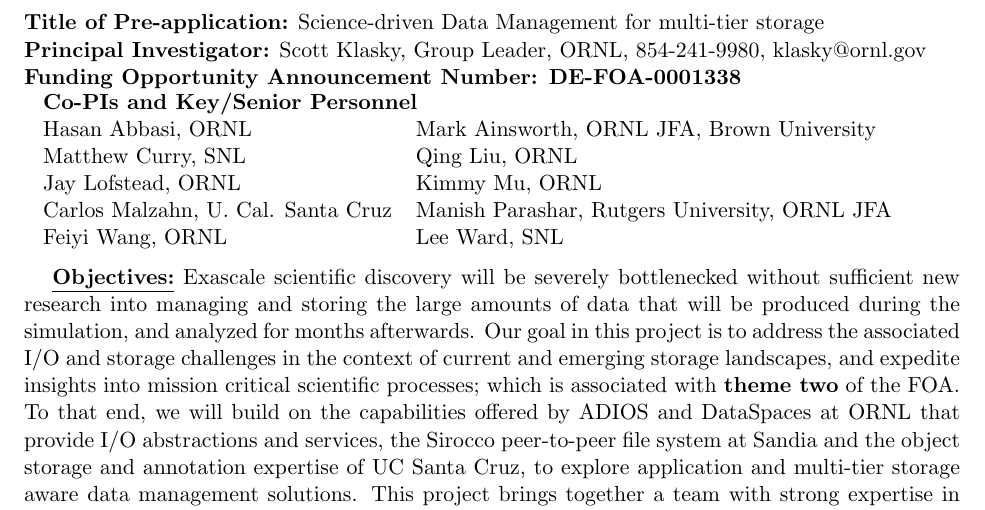
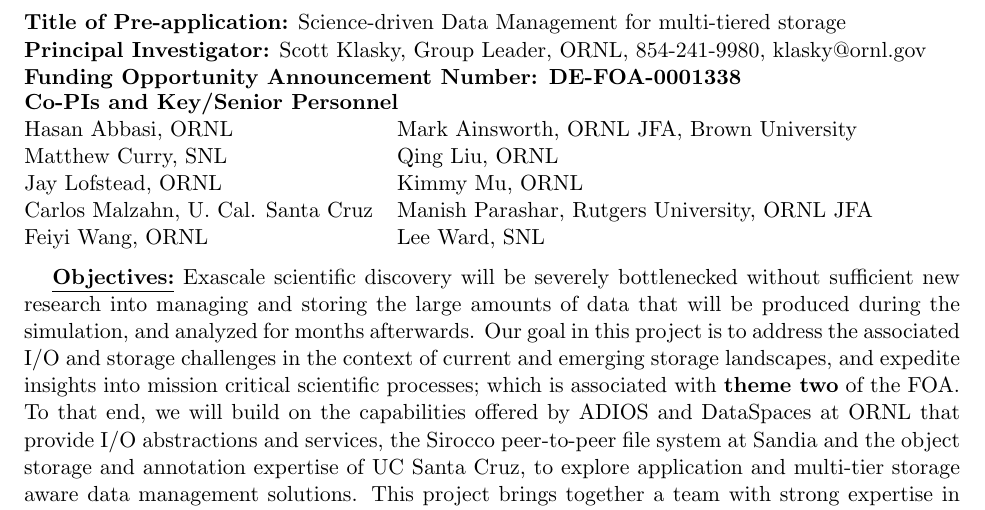
Before and after one commit to TPLink32/sirius, a LaTeX document (LOI/inc2.tex): part of page 1 of 4, cut so that both start at the same text. Compiled offline with pdfLaTeX.

Commit message:
final version to submit to our office. You can still comment, but....

```diff
--- a/LOI/inc2.tex
+++ b/LOI/inc2.tex
@@ -209,11 +209,11 @@
   %  \end{enumerate}
   %
 \setlength{\parindent}{0cm}
-{\bf Title of Pre-application:}  Science-driven Data Management for multi-tier storage\par
+{\bf Title of Pre-application:}  Science-driven Data Management for multi-tiered storage\par
 {\bf Principal Investigator:} Scott Klasky, Group Leader, ORNL, 854-241-9980, klasky@ornl.gov \par
 {\bf Funding Opportunity Announcement Number: DE-FOA-0001338} \par
  \vskip 0.0 in
-\
+\hskip -0.08in
 \begin{tabular} {ll}
  \multicolumn{2}{l}{\bf Co-PIs and Key/Senior Personnel}\\
 Hasan Abbasi, ORNL  & Mark Ainsworth, ORNL JFA, Brown University \\
```
Also changed, not shown: LOI/COI/COI-all.pdf, 1 other file.
